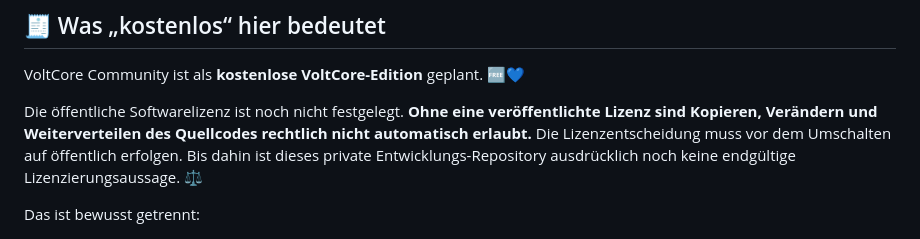
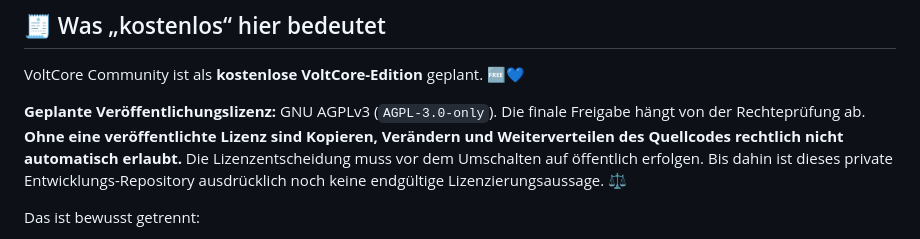
Before and after one commit to hotteftw1981/VoltCore-Community, a Markdown page: README.md, the part around the change. Rendered like a GitHub page.

Commit message:
docs: mark planned AGPL terms pending rights confirmation

```diff
--- a/README.md
+++ b/README.md
@@ -144,7 +144,7 @@ Das Repository ist aktuell privat. Vor einer öffentlichen Freigabe werden Lizen
 
 VoltCore Community ist als **kostenlose VoltCore-Edition** geplant. 🆓💙
 
-Die öffentliche Softwarelizenz ist noch nicht festgelegt. **Ohne eine veröffentlichte Lizenz sind Kopieren, Verändern und Weiterverteilen des Quellcodes rechtlich nicht automatisch erlaubt.** Die Lizenzentscheidung muss vor dem Umschalten auf öffentlich erfolgen. Bis dahin ist dieses private Entwicklungs-Repository ausdrücklich noch keine endgültige Lizenzierungsaussage. ⚖️
+**Geplante Veröffentlichungslizenz:** GNU AGPLv3 (`AGPL-3.0-only`). Die finale Freigabe hängt von der Rechteprüfung ab. **Ohne eine veröffentlichte Lizenz sind Kopieren, Verändern und Weiterverteilen des Quellcodes rechtlich nicht automatisch erlaubt.** Die Lizenzentscheidung muss vor dem Umschalten auf öffentlich erfolgen. Bis dahin ist dieses private Entwicklungs-Repository ausdrücklich noch keine endgültige Lizenzierungsaussage. ⚖️
 
 Das ist bewusst getrennt:
 
```
